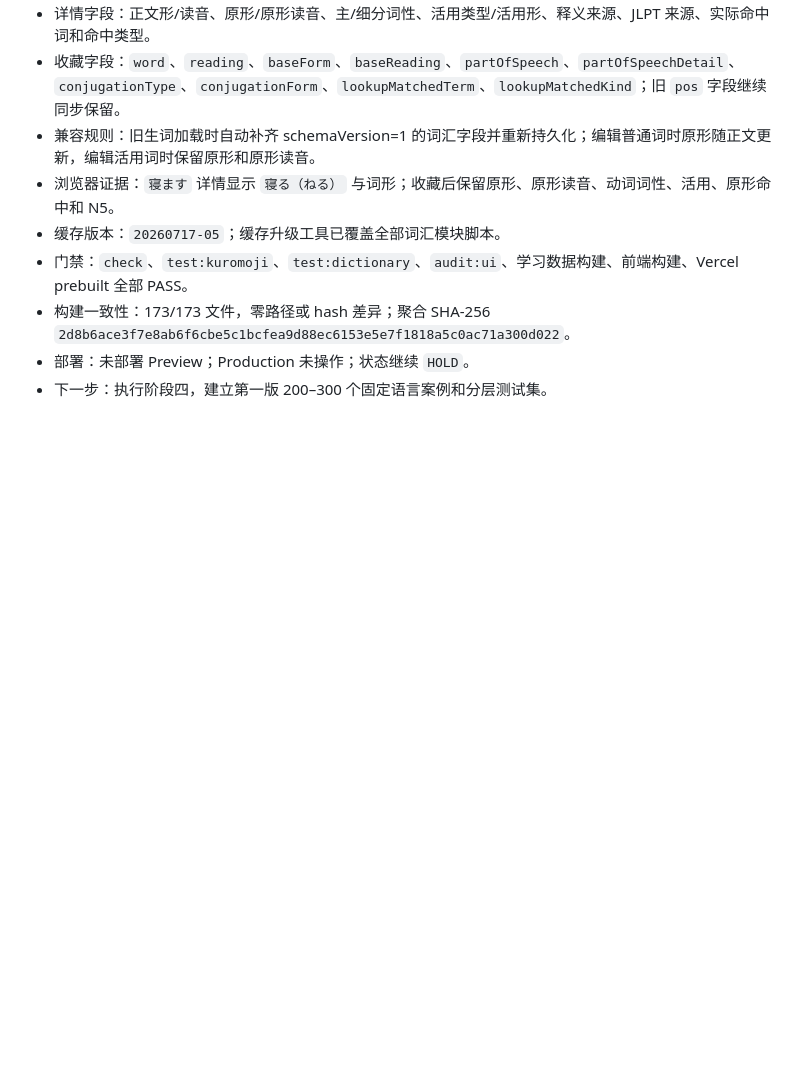
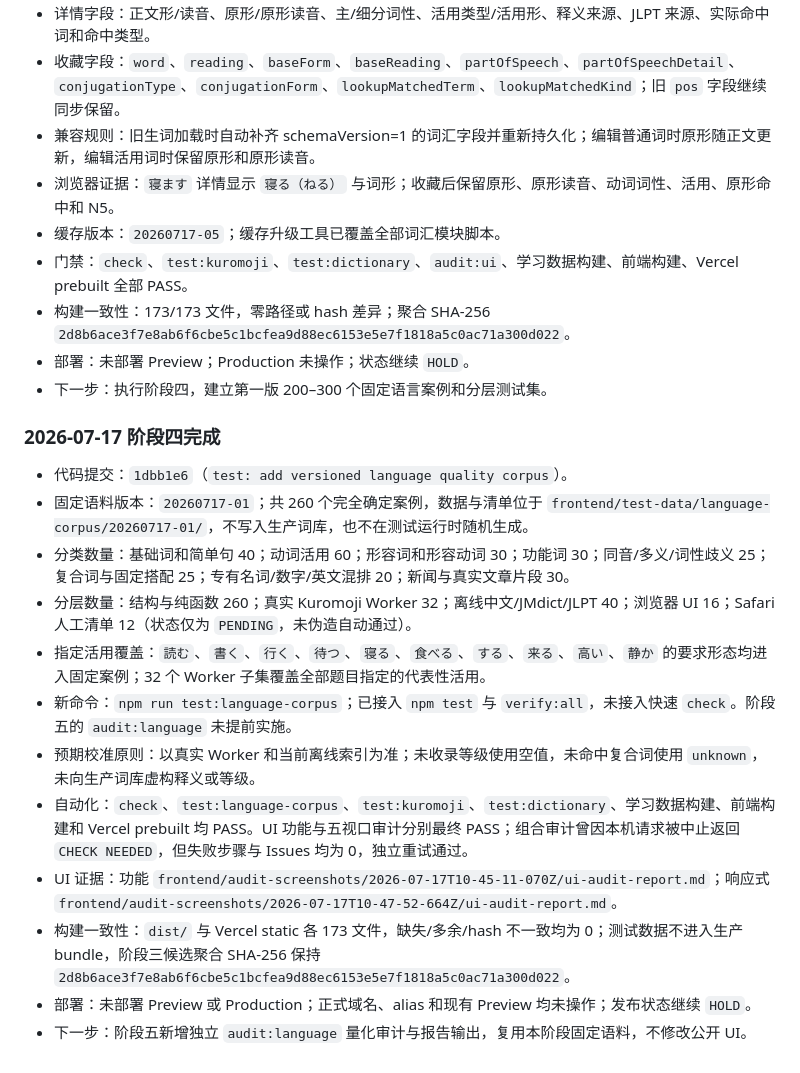
Before and after one commit to zrqZRQ77/japanese-tool-full, a Markdown page: .ai-coordination/LEXICAL_MORPHOLOGY_AND_QUALITY_PLAN.md, the part around the change. Rendered like a GitHub page; blank space fills up the shorter version.

Commit message:
docs: record language corpus stage

```diff
--- a/.ai-coordination/LEXICAL_MORPHOLOGY_AND_QUALITY_PLAN.md
+++ b/.ai-coordination/LEXICAL_MORPHOLOGY_AND_QUALITY_PLAN.md
@@ -442,3 +442,18 @@ npx vercel build
 - 构建一致性：173/173 文件，零路径或 hash 差异；聚合 SHA-256 `2d8b6ace3f7e8ab6f6cbe5c1bcfea9d88ec6153e5e7f1818a5c0ac71a300d022`。
 - 部署：未部署 Preview；Production 未操作；状态继续 `HOLD`。
 - 下一步：执行阶段四，建立第一版 200–300 个固定语言案例和分层测试集。
+
+### 2026-07-17 阶段四完成
+
+- 代码提交：`1dbb1e6`（`test: add versioned language quality corpus`）。
+- 固定语料版本：`20260717-01`；共 260 个完全确定案例，数据与清单位于 `frontend/test-data/language-corpus/20260717-01/`，不写入生产词库，也不在测试运行时随机生成。
+- 分类数量：基础词和简单句 40；动词活用 60；形容词和形容动词 30；功能词 30；同音/多义/词性歧义 25；复合词与固定搭配 25；专有名词/数字/英文混排 20；新闻与真实文章片段 30。
+- 分层数量：结构与纯函数 260；真实 Kuromoji Worker 32；离线中文/JMdict/JLPT 40；浏览器 UI 16；Safari 人工清单 12（状态仅为 `PENDING`，未伪造自动通过）。
+- 指定活用覆盖：`読む`、`書く`、`行く`、`待つ`、`寝る`、`食べる`、`する`、`来る`、`高い`、`静か` 的要求形态均进入固定案例；32 个 Worker 子集覆盖全部题目指定的代表性活用。
+- 新命令：`npm run test:language-corpus`；已接入 `npm test` 与 `verify:all`，未接入快速 `check`。阶段五的 `audit:language` 未提前实施。
+- 预期校准原则：以真实 Worker 和当前离线索引为准；未收录等级使用空值，未命中复合词使用 `unknown`，未向生产词库虚构释义或等级。
+- 自动化：`check`、`test:language-corpus`、`test:kuromoji`、`test:dictionary`、学习数据构建、前端构建和 Vercel prebuilt 均 PASS。UI 功能与五视口审计分别最终 PASS；组合审计曾因本机请求被中止返回 `CHECK NEEDED`，但失败步骤与 Issues 均为 0，独立重试通过。
+- UI 证据：功能 `frontend/audit-screenshots/2026-07-17T10-45-11-070Z/ui-audit-report.md`；响应式 `frontend/audit-screenshots/2026-07-17T10-47-52-664Z/ui-audit-report.md`。
+- 构建一致性：`dist/` 与 Vercel static 各 173 文件，缺失/多余/hash 不一致均为 0；测试数据不进入生产 bundle，阶段三候选聚合 SHA-256 保持 `2d8b6ace3f7e8ab6f6cbe5c1bcfea9d88ec6153e5e7f1818a5c0ac71a300d022`。
+- 部署：未部署 Preview 或 Production；正式域名、alias 和现有 Preview 均未操作；发布状态继续 `HOLD`。
+- 下一步：阶段五新增独立 `audit:language` 量化审计与报告输出，复用本阶段固定语料，不修改公开 UI。
```
Also changed, not shown: .ai-coordination/CODEX_STATUS.md (+11 -0 lines), .ai-coordination/ISSUE_QUEUE.md (+25 -0 lines).
